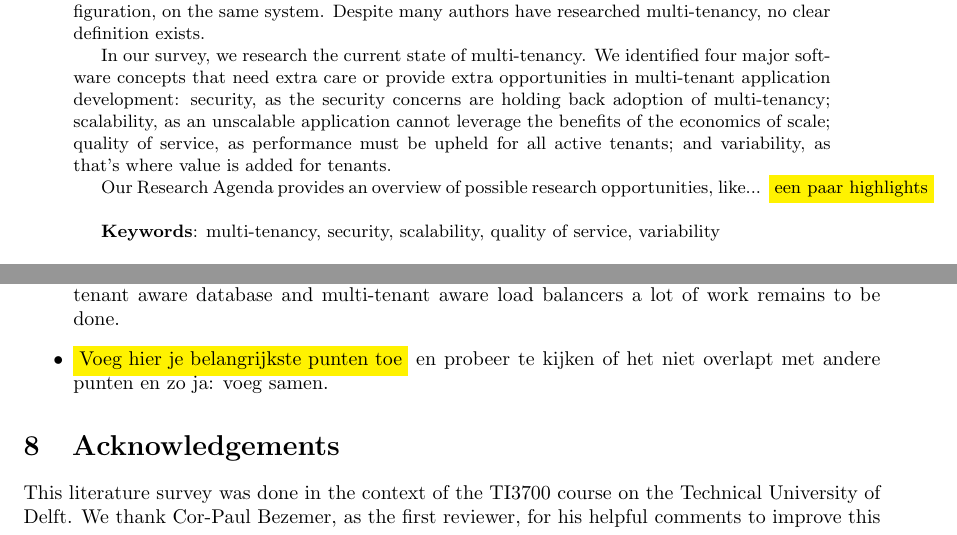
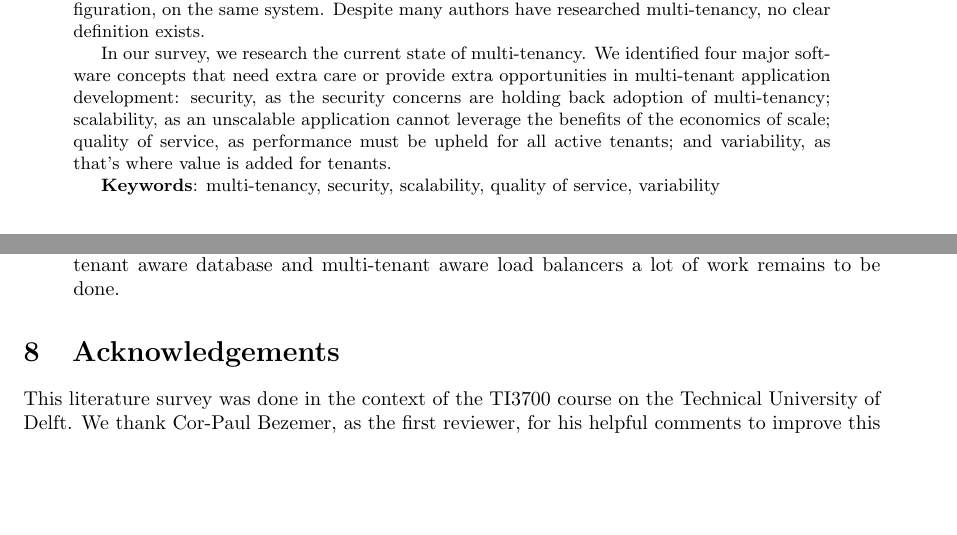
Before and after one commit to hermanbanken/TI3700, a LaTeX paper (paper.tex): two parts of pages 1 and 20 of 24, joined at a grey line, cut so that both start at the same text, the shorter picture padded with empty space. Compiled offline with pdfLaTeX.

Commit message:
Commented out highlights.

```diff
--- a/paper.tex
+++ b/paper.tex
@@ -64,8 +64,7 @@ scalability, as an unscalable application cannot leverage the benefits of the ec
 quality of service, as performance must be upheld for all active tenants;
 and variability, as that's where value is added for tenants.
 
-Our Research~Agenda provides an overview of possible research opportunities,
-like... \highlight{een paar highlights}% een paar highlights
+%Our Research~Agenda provides an overview of possible research opportunities, like... \highlight{een paar highlights}% een paar highlights
 \\
 
 \textbf{Keywords}: multi-tenancy, security, scalability, quality of service, variability
@@ -137,7 +136,7 @@ In scalability and \ac{QoS} research tools like tenant aware load balancers and
 The benefits of such tools in a multi-tenant environment have already been proven.
 However in both the case of the multi-tenant aware database and multi-tenant aware load balancers a lot of work remains to be done.
 
-\item \highlight{Voeg hier je belangrijkste punten toe}  en probeer te kijken of het niet overlapt met andere punten en zo ja: voeg samen.
+%\item \highlight{Voeg hier je belangrijkste punten toe}  en probeer te kijken of het niet overlapt met andere punten en zo ja: voeg samen.
 \end{itemize}
 
 \section{Acknowledgements}
```
